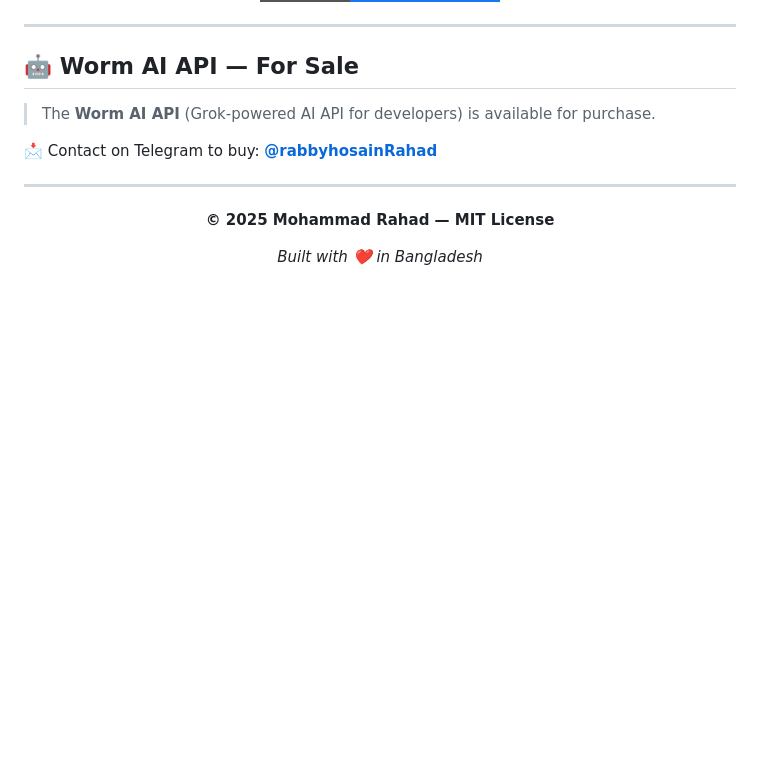
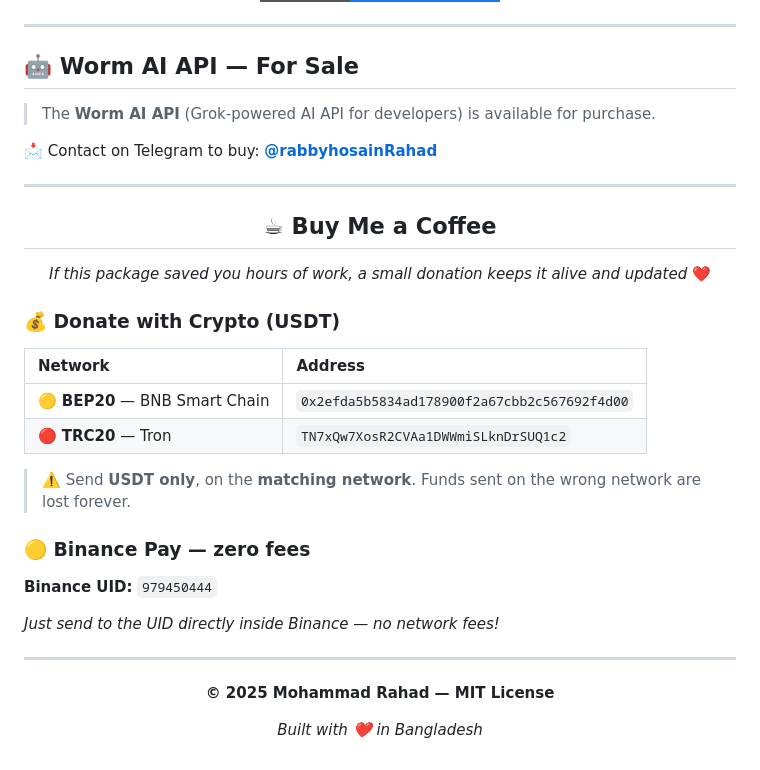
Before and after one commit to MR-RAHAD/rahad-all-downloader-v2, a Markdown page: README.md, the part around the change. Rendered like a GitHub page; badges without logos; blank space fills up the shorter version.

Commit message:
Add Buy Me a Coffee donation section (USDT BEP20/TRC20 + Binance UID)

```diff
--- a/README.md
+++ b/README.md
@@ -291,6 +291,31 @@ Feel free to open an issue or submit a pull request on [GitHub](https://github.c
 
 <div align="center">
 
+## ☕ Buy Me a Coffee
+
+*If this package saved you hours of work, a small donation keeps it alive and updated* ❤️
+
+</div>
+
+### 💰 Donate with Crypto (USDT)
+
+| Network | Address |
+|:--------|:--------|
+| 🟡 **BEP20** — BNB Smart Chain | `0x2efda5b5834ad178900f2a67cbb2c567692f4d00` |
+| 🔴 **TRC20** — Tron | `TN7xQw7XosR2CVAa1DWWmiSLknDrSUQ1c2` |
+
+> ⚠️ Send **USDT only**, on the **matching network**. Funds sent on the wrong network are lost forever.
+
+### 🟡 Binance Pay — zero fees
+
+**Binance UID:** `979450444`
+
+*Just send to the UID directly inside Binance — no network fees!*
+
+---
+
+<div align="center">
+
 **© 2025 Mohammad Rahad — MIT License**
 
 *Built with ❤️ in Bangladesh*
```
